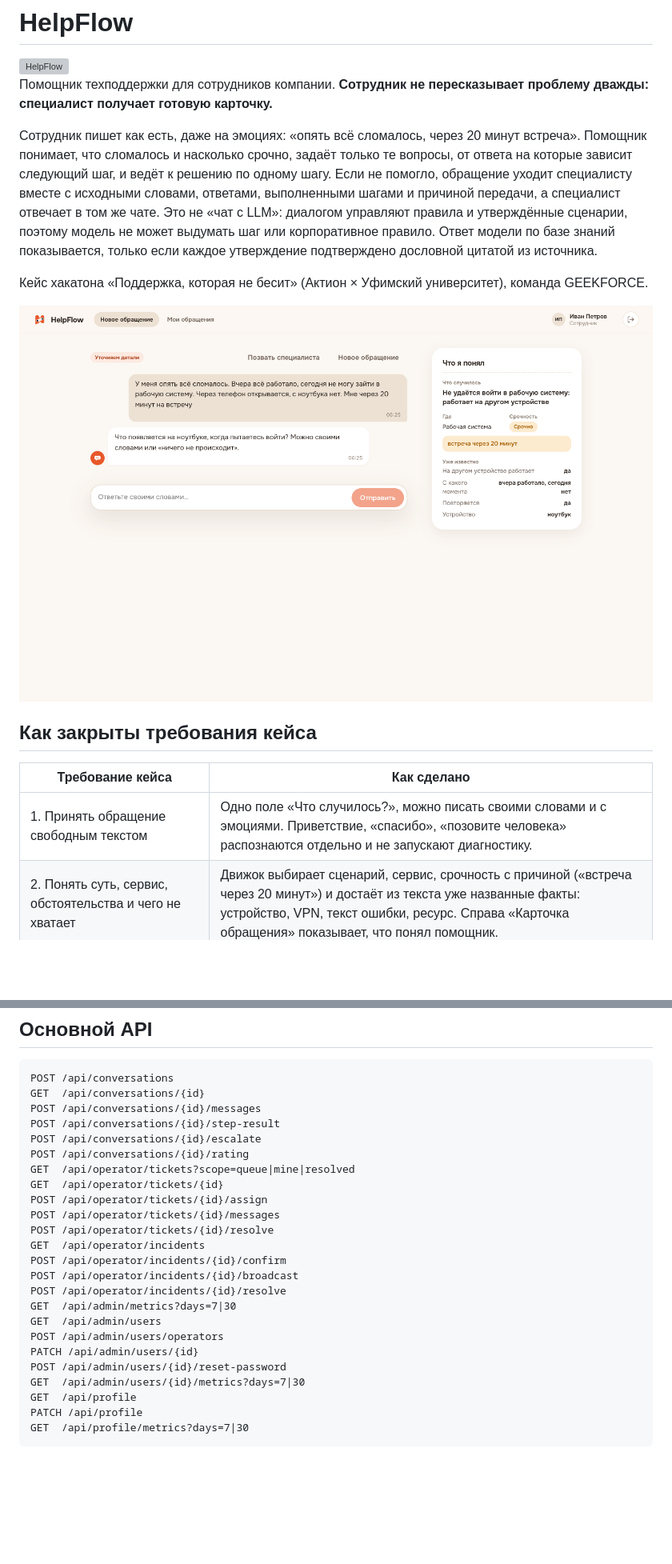
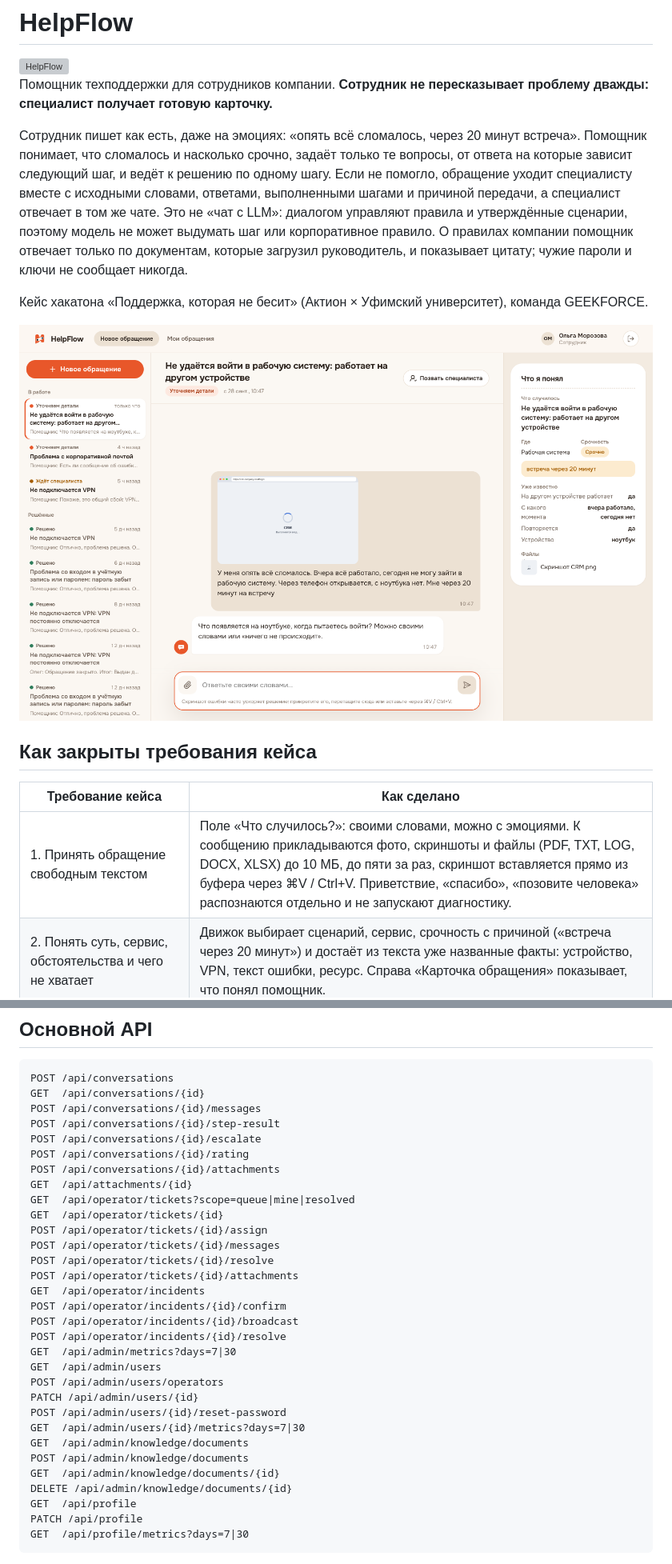
Before and after one commit to moonqerx-droid/GEEKFORCE, a Markdown page: README.md, 2 parts joined by grey strips. Shown at 80% size. Rendered like a GitHub page; pictures changed too: docs/screenshots/02-chat-card.png; blank space fills up the shorter version; grey boxes are pictures that could not be loaded.

```diff
--- a/README.md
+++ b/README.md
@@ -4,7 +4,7 @@
 
 Помощник техподдержки для сотрудников компании. **Сотрудник не пересказывает проблему дважды: специалист получает готовую карточку.**
 
-Сотрудник пишет как есть, даже на эмоциях: «опять всё сломалось, через 20 минут встреча». Помощник понимает, что сломалось и насколько срочно, задаёт только те вопросы, от ответа на которые зависит следующий шаг, и ведёт к решению по одному шагу. Если не помогло, обращение уходит специалисту вместе с исходными словами, ответами, выполненными шагами и причиной передачи, а специалист отвечает в том же чате. Это не «чат с LLM»: диалогом управляют правила и утверждённые сценарии, поэтому модель не может выдумать шаг или корпоративное правило. Ответ модели по базе знаний показывается, только если каждое утверждение подтверждено дословной цитатой из источника.
+Сотрудник пишет как есть, даже на эмоциях: «опять всё сломалось, через 20 минут встреча». Помощник понимает, что сломалось и насколько срочно, задаёт только те вопросы, от ответа на которые зависит следующий шаг, и ведёт к решению по одному шагу. Если не помогло, обращение уходит специалисту вместе с исходными словами, ответами, выполненными шагами и причиной передачи, а специалист отвечает в том же чате. Это не «чат с LLM»: диалогом управляют правила и утверждённые сценарии, поэтому модель не может выдумать шаг или корпоративное правило. О правилах компании помощник отвечает только по документам, которые загрузил руководитель, и показывает цитату; чужие пароли и ключи не сообщает никогда.
 
 Кейс хакатона «Поддержка, которая не бесит» (Актион × Уфимский университет), команда GEEKFORCE.
 
@@ -14,7 +14,7 @@
 
 | Требование кейса | Как сделано |
 |---|---|
-| 1. Принять обращение свободным текстом | Одно поле «Что случилось?», можно писать своими словами и с эмоциями. Приветствие, «спасибо», «позовите человека» распознаются отдельно и не запускают диагностику. |
+| 1. Принять обращение свободным текстом | Поле «Что случилось?»: своими словами, можно с эмоциями. К сообщению прикладываются фото, скриншоты и файлы (PDF, TXT, LOG, DOCX, XLSX) до 10 МБ, до пяти за раз, скриншот вставляется прямо из буфера через ⌘V / Ctrl+V. Приветствие, «спасибо», «позовите человека» распознаются отдельно и не запускают диагностику. |
 | 2. Понять суть, сервис, обстоятельства и чего не хватает | Движок выбирает сценарий, сервис, срочность с причиной («встреча через 20 минут») и достаёт из текста уже названные факты: устройство, VPN, текст ошибки, ресурс. Справа «Карточка обращения» показывает, что понял помощник. |
 | 3. Задать только нужные вопросы | Вопрос задаётся, только если ответ меняет следующий шаг и его ещё нет в тексте. Не больше трёх, при срочности — один. Повторов нет, это проверяют тесты. |
 | 4. Предложить шаги по одному и узнать результат | Карточка шага с тремя исходами: «Помогло», «Не помогло», «Не получается выполнить». Следующий шаг зависит от ответов. |
@@ -218,11 +232,14 @@ POST /api/conversations/{id}/messages
 POST /api/conversations/{id}/step-result
 POST /api/conversations/{id}/escalate
 POST /api/conversations/{id}/rating
+POST /api/conversations/{id}/attachments
+GET  /api/attachments/{id}
 GET  /api/operator/tickets?scope=queue|mine|resolved
 GET  /api/operator/tickets/{id}
 POST /api/operator/tickets/{id}/assign
 POST /api/operator/tickets/{id}/messages
 POST /api/operator/tickets/{id}/resolve
+POST /api/operator/tickets/{id}/attachments
 GET  /api/operator/incidents
 POST /api/operator/incidents/{id}/confirm
 POST /api/operator/incidents/{id}/broadcast
@@ -233,6 +250,10 @@ POST /api/admin/users/operators
 PATCH /api/admin/users/{id}
 POST /api/admin/users/{id}/reset-password
 GET  /api/admin/users/{id}/metrics?days=7|30
+GET  /api/admin/knowledge/documents
+POST /api/admin/knowledge/documents
+GET  /api/admin/knowledge/documents/{id}
+DELETE /api/admin/knowledge/documents/{id}
 GET  /api/profile
 PATCH /api/profile
 GET  /api/profile/metrics?days=7|30
```
Also changed, not shown: other parts of README.md (+20 -6 lines), docs/screenshots/01-welcome.png, docs/screenshots/03-step.png, docs/screenshots/05-dashboard.png, docs/screenshots/09-knowledge.png (added).
